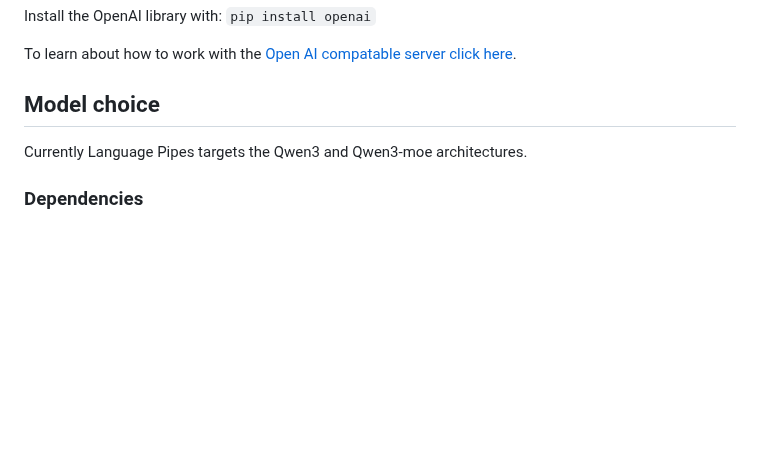
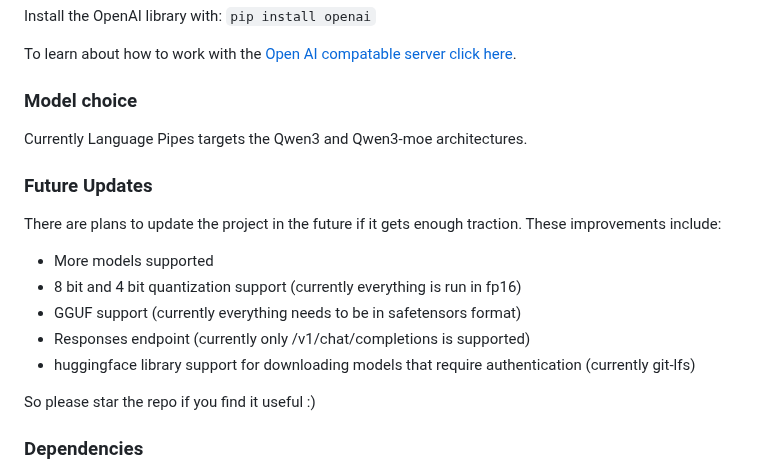
Before and after one commit to erinclemmer/language-pipes, a Markdown page: README.md, the part around the change. Rendered like a GitHub page; blank space fills up the shorter version.

```diff
--- a/README.md
+++ b/README.md
@@ -140,8 +140,18 @@ Install the OpenAI library with: `pip install openai`
 
 To learn about how to work with the [Open AI compatable server click here](./documentation/oai.md).
 
-## Model choice
+### Model choice
 Currently Language Pipes targets the Qwen3 and Qwen3-moe architectures.
+
+### Future Updates
+There are plans to update the project in the future if it gets enough traction. These improvements include:
+- More models supported
+- 8 bit and 4 bit quantization support (currently everything is run in fp16)
+- GGUF support (currently everything needs to be in safetensors format)
+- Responses endpoint (currently only /v1/chat/completions is supported)
+- huggingface library support for downloading models that require authentication (currently git-lfs)
+
+So please star the repo if you find it useful :)
 
 ### Dependencies
 - [pytorch](pytorch.org)
```
